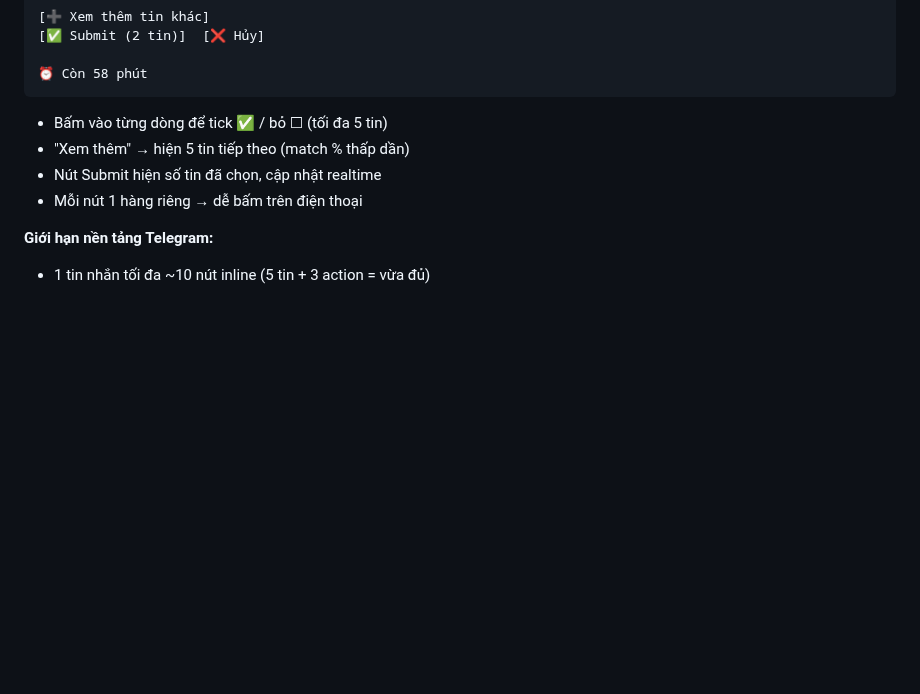
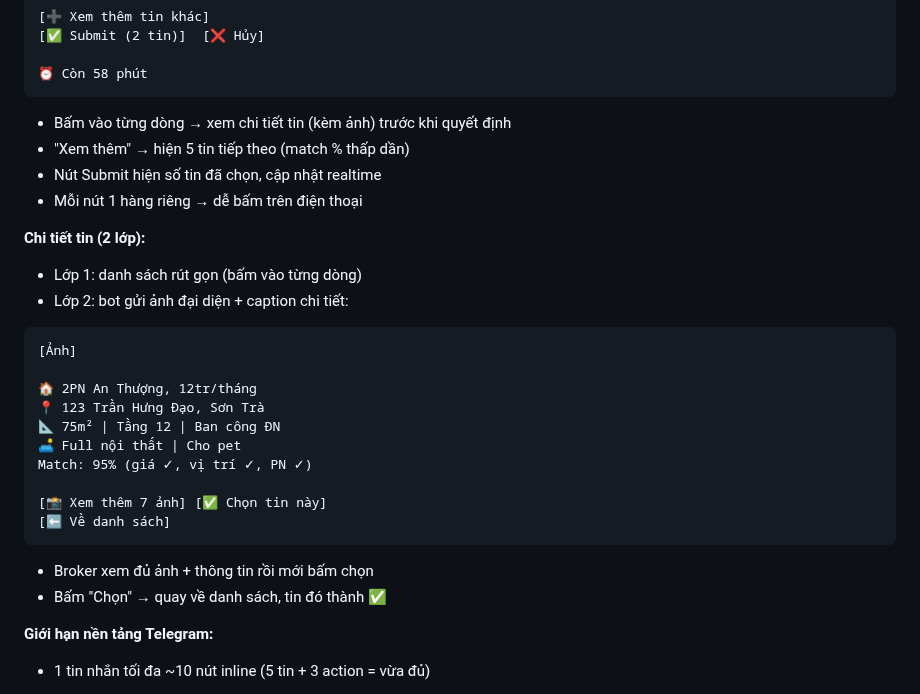
Before and after one commit to quockhanh290/TrueNestAssistant, a Markdown page: REAL_CLIENT_MATCH_SPEC.md, the part around the change. GitHub-like rendering; blank space fills up the shorter version.

Commit message:
Spec: 2-layer detail view with photos before submit

````diff
--- a/REAL_CLIENT_MATCH_SPEC.md
+++ b/REAL_CLIENT_MATCH_SPEC.md
@@ -64,10 +64,28 @@ Bot gửi tin nhắn với inline keyboard, mỗi lần bấm sẽ sửa lại t
 ⏰ Còn 58 phút
 ```
 
-- Bấm vào từng dòng để tick ✅ / bỏ ☐ (tối đa 5 tin)
+- Bấm vào từng dòng → xem chi tiết tin (kèm ảnh) trước khi quyết định
 - "Xem thêm" → hiện 5 tin tiếp theo (match % thấp dần)
 - Nút Submit hiện số tin đã chọn, cập nhật realtime
 - Mỗi nút 1 hàng riêng → dễ bấm trên điện thoại
+
+**Chi tiết tin (2 lớp):**
+- Lớp 1: danh sách rút gọn (bấm vào từng dòng)
+- Lớp 2: bot gửi ảnh đại diện + caption chi tiết:
+```
+[Ảnh]
+
+🏠 2PN An Thượng, 12tr/tháng
+📍 123 Trần Hưng Đạo, Sơn Trà
+📐 75m² | Tầng 12 | Ban công ĐN
+🛋️ Full nội thất | Cho pet
+Match: 95% (giá ✓, vị trí ✓, PN ✓)
+
+[📸 Xem thêm 7 ảnh] [✅ Chọn tin này]
+[⬅️ Về danh sách]
+```
+- Broker xem đủ ảnh + thông tin rồi mới bấm chọn
+- Bấm "Chọn" → quay về danh sách, tin đó thành ✅
 
 **Giới hạn nền tảng Telegram:**
 - 1 tin nhắn tối đa ~10 nút inline (5 tin + 3 action = vừa đủ)
````
